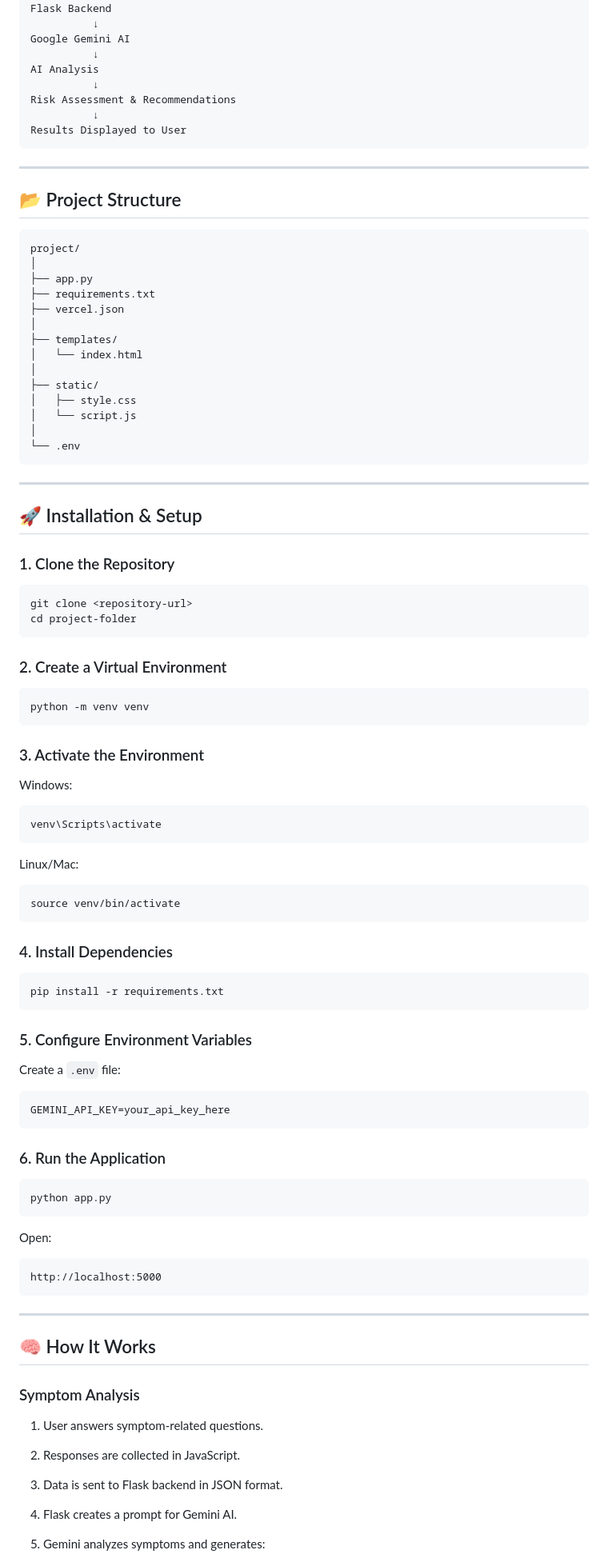
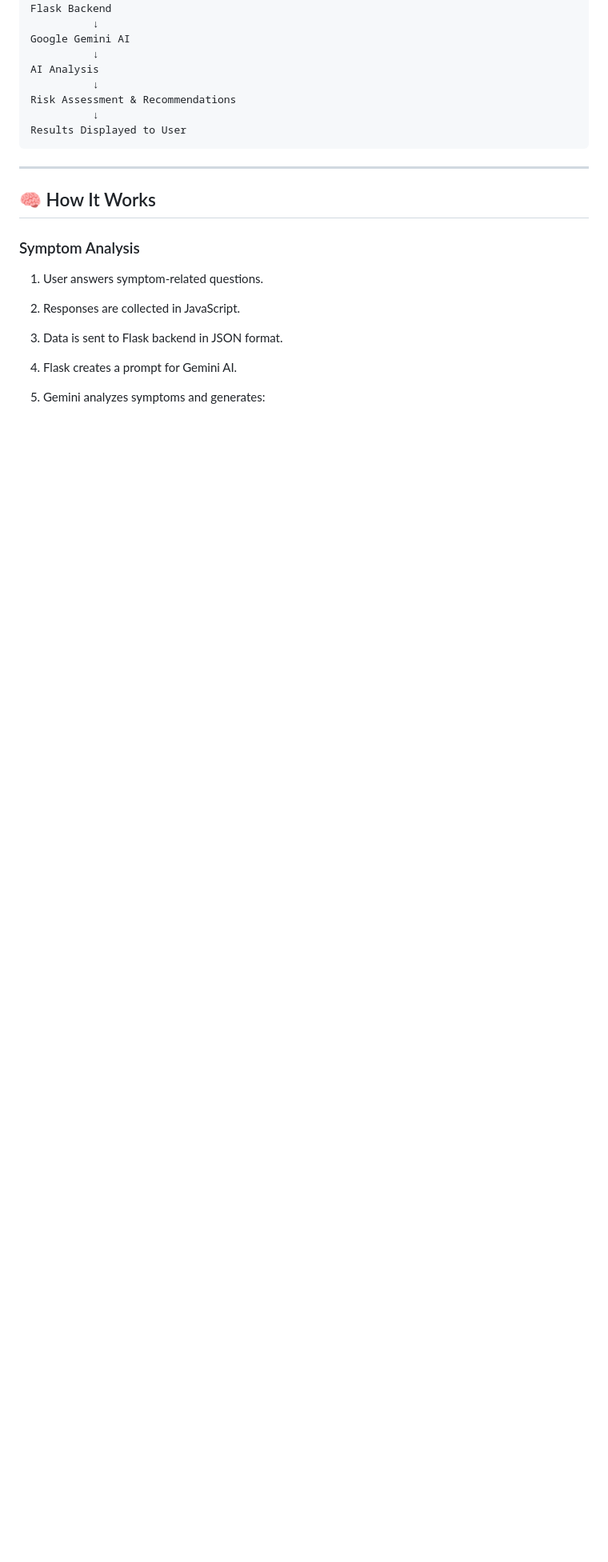
Before and after one commit to J05ubin/Smart-Injury-Checker, a Markdown page: README.md, the part around the change. Shown at 80% size. Rendered like a GitHub page; blank space fills up the shorter version.

````diff
--- a/README.md
+++ b/README.md
@@ -89,84 +89,6 @@ Results Displayed to User
 
 ---
 
-## 📂 Project Structure
-
-```text
-project/
-│
-├── app.py
-├── requirements.txt
-├── vercel.json
-│
-├── templates/
-│   └── index.html
-│
-├── static/
-│   ├── style.css
-│   └── script.js
-│
-└── .env
-```
-
----
-
-## 🚀 Installation & Setup
-
-### 1. Clone the Repository
-
-```bash
-git clone <repository-url>
-cd project-folder
-```
-
-### 2. Create a Virtual Environment
-
-```bash
-python -m venv venv
-```
-
-### 3. Activate the Environment
-
-Windows:
-
-```bash
-venv\Scripts\activate
-```
-
-Linux/Mac:
-
-```bash
-source venv/bin/activate
-```
-
-### 4. Install Dependencies
-
-```bash
-pip install -r requirements.txt
-```
-
-### 5. Configure Environment Variables
-
-Create a `.env` file:
-
-```env
-GEMINI_API_KEY=your_api_key_here
-```
-
-### 6. Run the Application
-
-```bash
-python app.py
-```
-
-Open:
-
-```text
-http://localhost:5000
-```
-
----
-
 ## 🧠 How It Works
 
 ### Symptom Analysis
````
